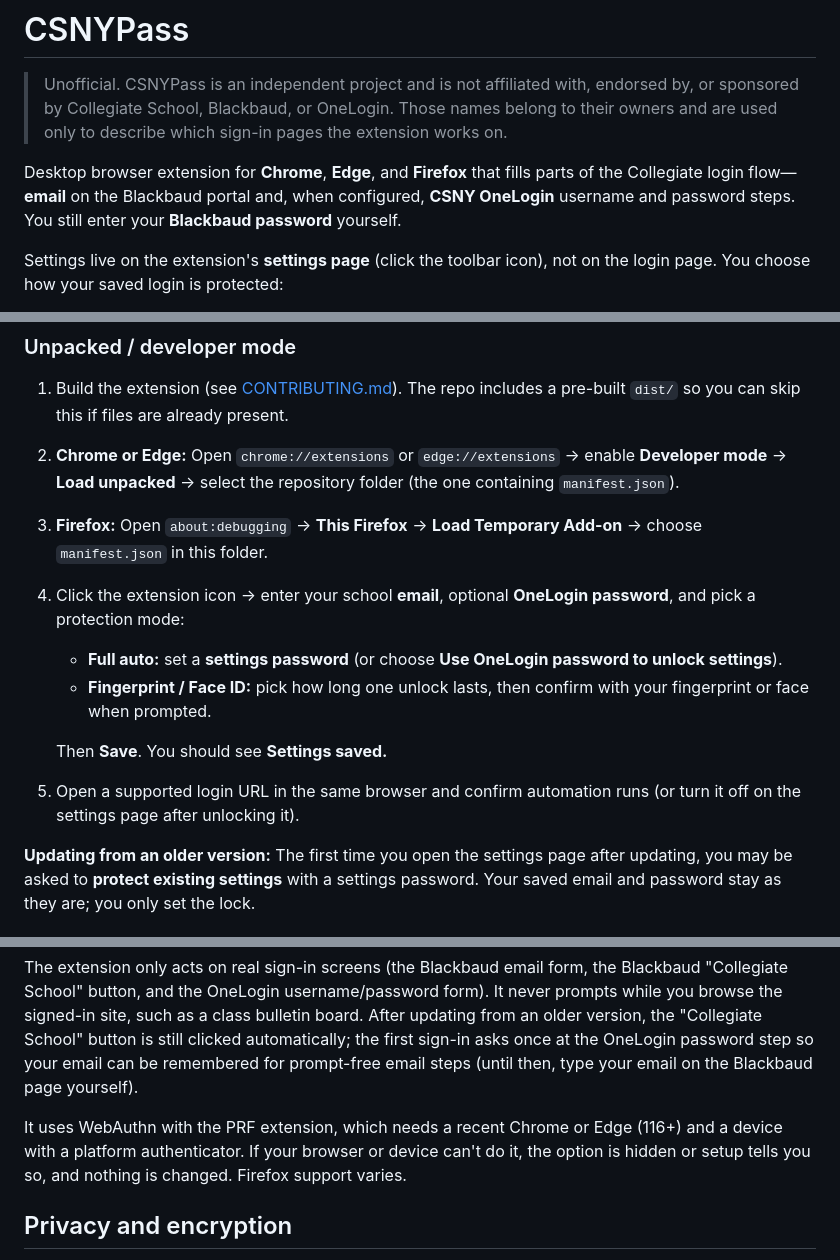
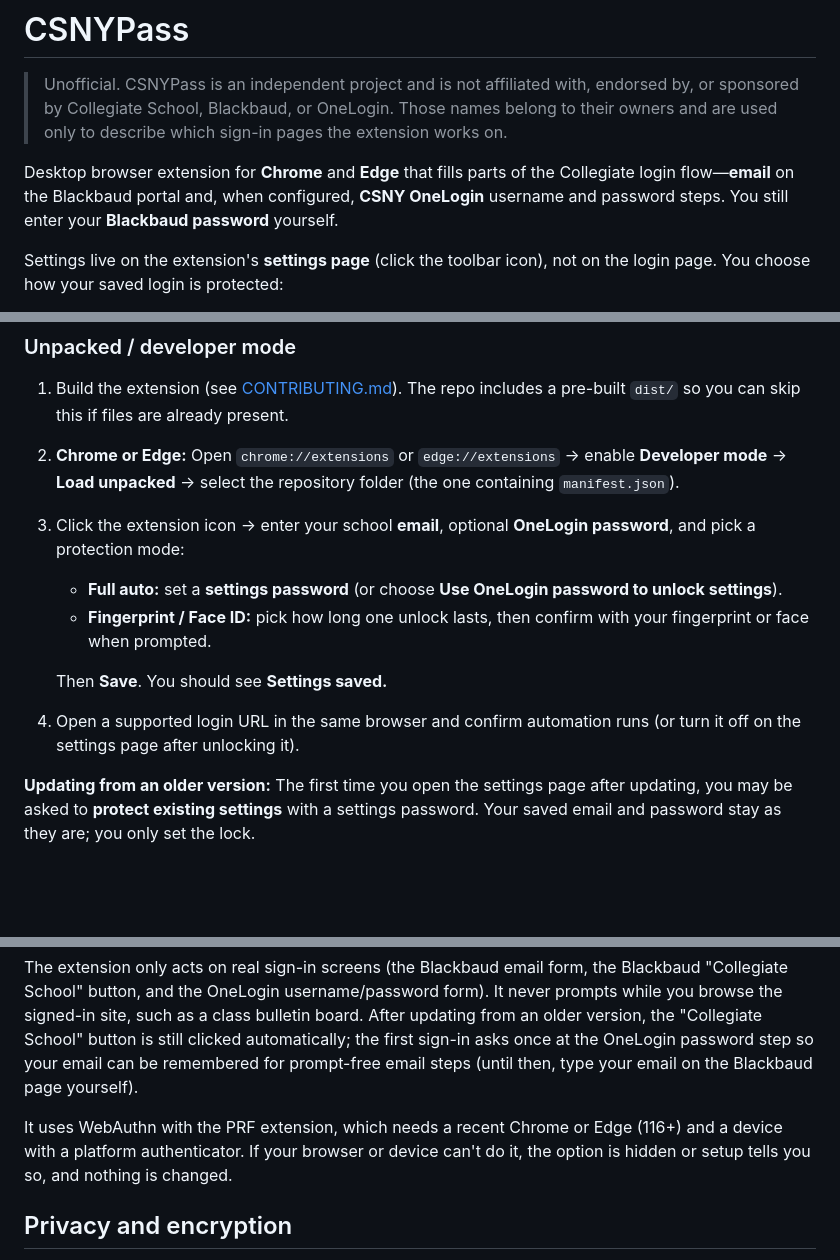
Before and after one commit to techiebirb/CSNYPass, a Markdown page: README.md, 3 parts joined by grey strips. Rendered like a GitHub page; blank space fills up the shorter version.

Commit message:
README: remove Firefox

```diff
--- a/README.md
+++ b/README.md
@@ -2,7 +2,7 @@
 
 > Unofficial. CSNYPass is an independent project and is not affiliated with, endorsed by, or sponsored by Collegiate School, Blackbaud, or OneLogin. Those names belong to their owners and are used only to describe which sign-in pages the extension works on.
 
-Desktop browser extension for **Chrome**, **Edge**, and **Firefox** that fills parts of the Collegiate login flow—**email** on the Blackbaud portal and, when configured, **CSNY OneLogin** username and password steps. You still enter your **Blackbaud password** yourself.
+Desktop browser extension for **Chrome** and **Edge** that fills parts of the Collegiate login flow—**email** on the Blackbaud portal and, when configured, **CSNY OneLogin** username and password steps. You still enter your **Blackbaud password** yourself.
 
 Settings live on the extension's **settings page** (click the toolbar icon), not on the login page. You choose how your saved login is protected:
 
@@ -29,13 +29,12 @@ For iPhone, iPad, and Android, use the [userscript version](https://github.com/t
 
 1. Build the extension (see [CONTRIBUTING.md](CONTRIBUTING.md)). The repo includes a pre-built `dist/` so you can skip this if files are already present.
 2. **Chrome or Edge:** Open `chrome://extensions` or `edge://extensions` → enable **Developer mode** → **Load unpacked** → select the repository folder (the one containing `manifest.json`).
-3. **Firefox:** Open `about:debugging` → **This Firefox** → **Load Temporary Add-on** → choose `manifest.json` in this folder.
-4. Click the extension icon → enter your school **email**, optional **OneLogin password**, and pick a protection mode:
+3. Click the extension icon → enter your school **email**, optional **OneLogin password**, and pick a protection mode:
    - **Full auto:** set a **settings password** (or choose **Use OneLogin password to unlock settings**).
    - **Fingerprint / Face ID:** pick how long one unlock lasts, then confirm with your fingerprint or face when prompted.
 
    Then **Save**. You should see **Settings saved.**
-5. Open a supported login URL in the same browser and confirm automation runs (or turn it off on the settings page after unlocking it).
+4. Open a supported login URL in the same browser and confirm automation runs (or turn it off on the settings page after unlocking it).
 
 **Updating from an older version:** The first time you open the settings page after updating, you may be asked to **protect existing settings** with a settings password. Your saved email and password stay as they are; you only set the lock.
 
@@ -75,7 +74,7 @@ Your email is not a secret, so the Blackbaud email step, the "Collegiate School"
 
 The extension only acts on real sign-in screens (the Blackbaud email form, the Blackbaud "Collegiate School" button, and the OneLogin username/password form). It never prompts while you browse the signed-in site, such as a class bulletin board. After updating from an older version, the "Collegiate School" button is still clicked automatically; the first sign-in asks once at the OneLogin password step so your email can be remembered for prompt-free email steps (until then, type your email on the Blackbaud page yourself).
 
-It uses WebAuthn with the PRF extension, which needs a recent Chrome or Edge (116+) and a device with a platform authenticator. If your browser or device can't do it, the option is hidden or setup tells you so, and nothing is changed. Firefox support varies.
+It uses WebAuthn with the PRF extension, which needs a recent Chrome or Edge (116+) and a device with a platform authenticator. If your browser or device can't do it, the option is hidden or setup tells you so, and nothing is changed.
 
 ## Privacy and encryption
 
```
